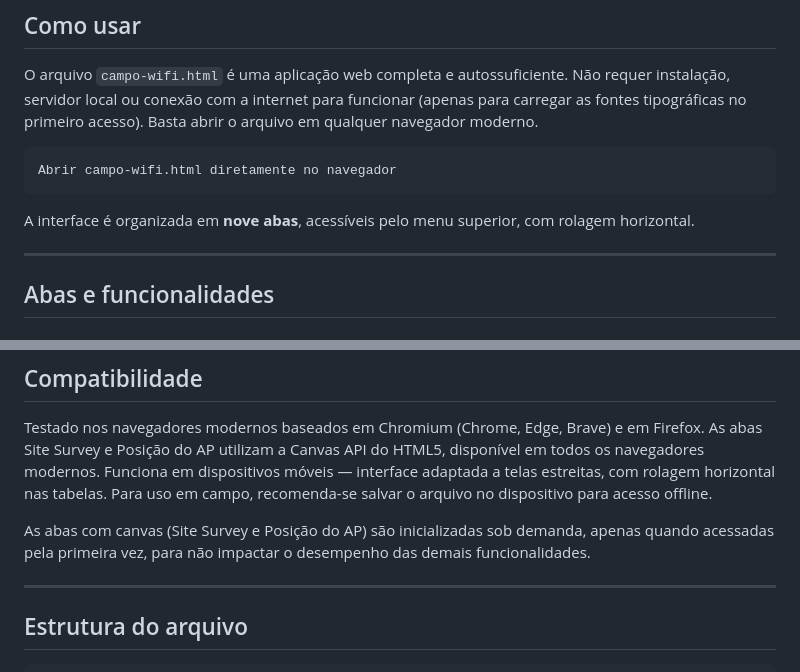
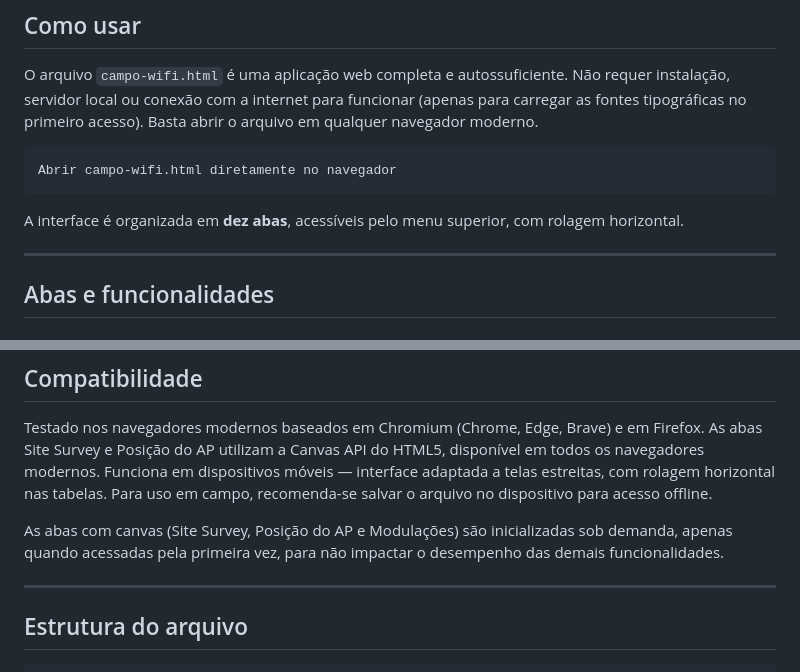
Before and after one commit to rodrigoronner/Livro-Diagn-stico-e-Planejamento-de-Redes-Wi-Fi, a Markdown page: README.md, 2 parts joined by grey strips. GitHub-like rendering.

````diff
--- a/README.md
+++ b/README.md
@@ -12,7 +12,7 @@ O arquivo `campo-wifi.html` é uma aplicação web completa e autossuficiente. N
 Abrir campo-wifi.html diretamente no navegador
 ```
 
-A interface é organizada em **nove abas**, acessíveis pelo menu superior, com rolagem horizontal.
+A interface é organizada em **dez abas**, acessíveis pelo menu superior, com rolagem horizontal.
 
 ---
 
@@ -189,7 +208,7 @@ Todos os valores numéricos foram verificados contra os exemplos do livro:
 
 Testado nos navegadores modernos baseados em Chromium (Chrome, Edge, Brave) e em Firefox. As abas Site Survey e Posição do AP utilizam a Canvas API do HTML5, disponível em todos os navegadores modernos. Funciona em dispositivos móveis — interface adaptada a telas estreitas, com rolagem horizontal nas tabelas. Para uso em campo, recomenda-se salvar o arquivo no dispositivo para acesso offline.
 
-As abas com canvas (Site Survey e Posição do AP) são inicializadas sob demanda, apenas quando acessadas pela primeira vez, para não impactar o desempenho das demais funcionalidades.
+As abas com canvas (Site Survey, Posição do AP e Modulações) são inicializadas sob demanda, apenas quando acessadas pela primeira vez, para não impactar o desempenho das demais funcionalidades.
 
 ---
 
````
Also changed, not shown: other parts of README.md (+19 -0 lines).
